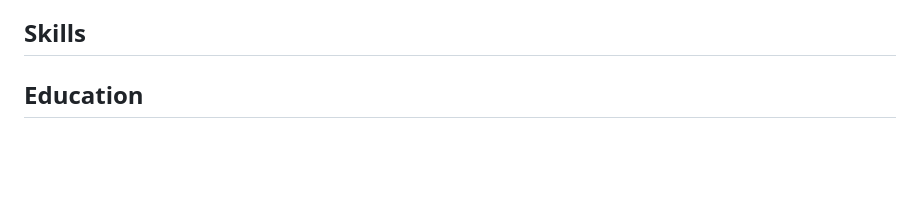
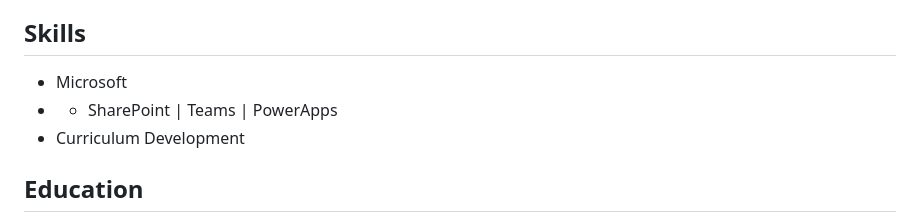
Before and after one commit to stvncox/aiCareerCoach, a Markdown page: BaseCV.md, the part around the change. Rendered like a GitHub page; blank space fills up the shorter version.

```diff
--- a/BaseCV.md
+++ b/BaseCV.md
@@ -81,7 +81,9 @@ total cost of ownership by over 50% and enabled faster content deployment, bette
 of instructors, and creating a tailored experience for students.
 
 ## Skills
-
+- Microsoft
+- - SharePoint | Teams | PowerApps
+- Curriculum Development
 
 
 ## Education
```
